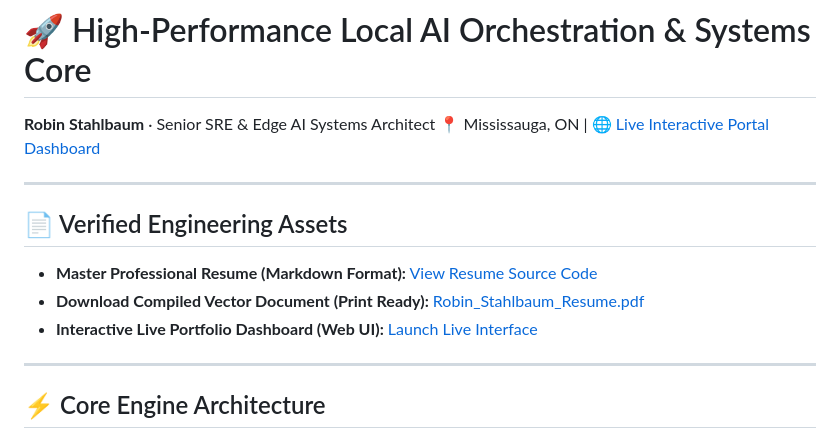
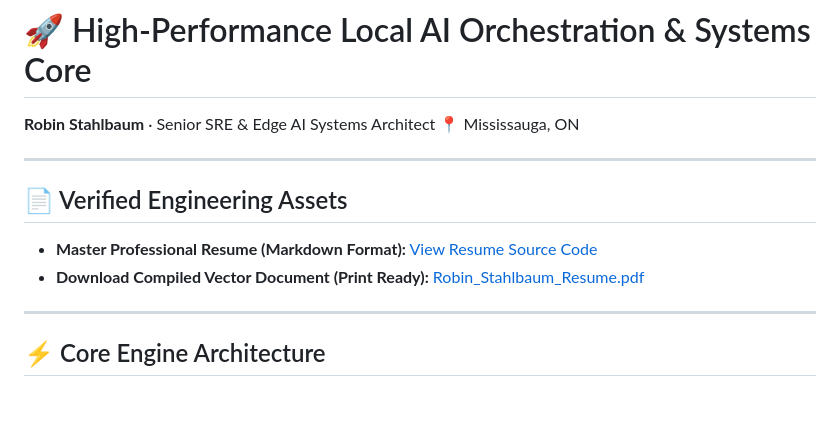
Before and after one commit to rstahlb/Local-Agentic-Orchestrator, a Markdown page: README.md, the part around the change. Drawn GitHub-style; blank space fills up the shorter version.

Commit message:
docs: remove live portal dashboard references from project repository header

```diff
--- a/README.md
+++ b/README.md
@@ -1,13 +1,12 @@
 # 🚀 High-Performance Local AI Orchestration & Systems Core
 **Robin Stahlbaum** · Senior SRE & Edge AI Systems Architect
-📍 Mississauga, ON | 🌐 [Live Interactive Portal Dashboard](https://github.io)
+📍 Mississauga, ON
 
 ---
 
 ## 📄 Verified Engineering Assets
 * **Master Professional Resume (Markdown Format):** [View Resume Source Code](./Robin_Stahlbaum_Resume.md)
 * **Download Compiled Vector Document (Print Ready):** [Robin_Stahlbaum_Resume.pdf](./Robin_Stahlbaum_Resume.pdf)
-* **Interactive Live Portfolio Dashboard (Web UI):** [Launch Live Interface](https://github.io)
 
 ---
 
```
